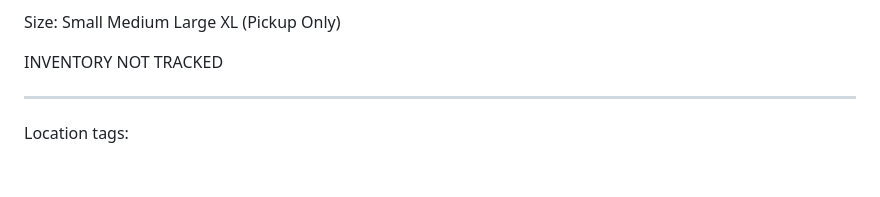
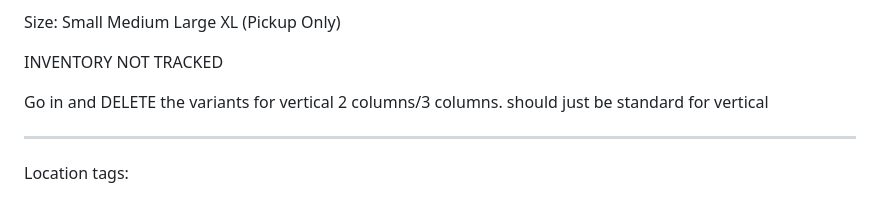
Before and after one commit to adamh1223/adam-underwater-hydrogen-3, a Markdown page: MakeNewProduct.md, the part around the change. Rendered like a GitHub page; blank space fills up the shorter version.

Commit message:
markdown for make new product

```diff
--- a/MakeNewProduct.md
+++ b/MakeNewProduct.md
@@ -43,6 +43,8 @@ Large
 XL (Pickup Only)
 
 INVENTORY NOT TRACKED
+
+Go in and DELETE the variants for vertical 2 columns/3 columns. should just be standard for vertical
 
 ---
 
```
